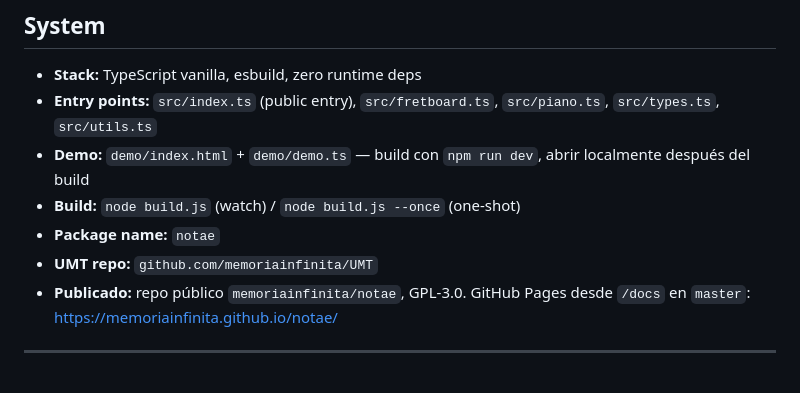
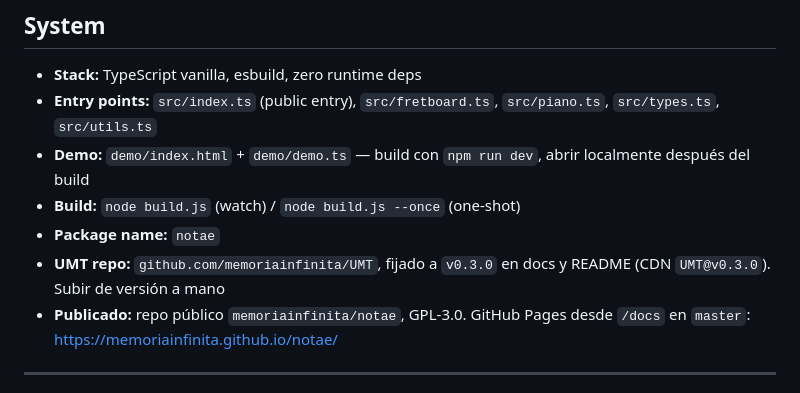
Before and after one commit to memoriainfinita/notae, a Markdown page: state.md, the part around the change. Rendered like a GitHub page.

Commit message:
docs: note the UMT pin in state
Co-Authored-By: Claude Opus 5.5 <noreply@anthropic.com>

```diff
--- a/state.md
+++ b/state.md
@@ -12,7 +12,7 @@ last_updated: 2026-10-10
 - **Demo:** `demo/index.html` + `demo/demo.ts` — build con `npm run dev`, abrir localmente después del build
 - **Build:** `node build.js` (watch) / `node build.js --once` (one-shot)
 - **Package name:** `notae`
-- **UMT repo:** `github.com/memoriainfinita/UMT`
+- **UMT repo:** `github.com/memoriainfinita/UMT`, fijado a `v0.3.0` en docs y README (CDN `UMT@v0.3.0`). Subir de versión a mano
 - **Publicado:** repo público `memoriainfinita/notae`, GPL-3.0. GitHub Pages desde `/docs` en `master`: https://memoriainfinita.github.io/notae/
 
 ---
```
